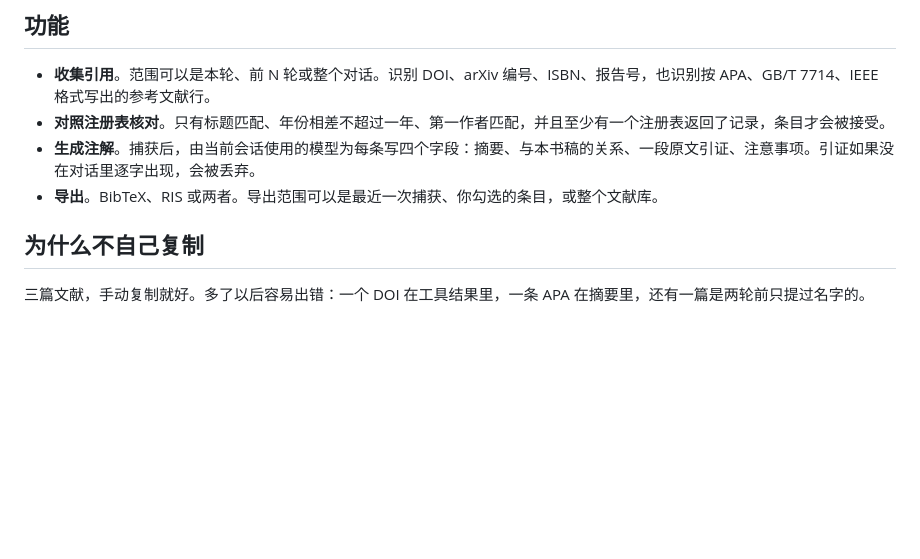
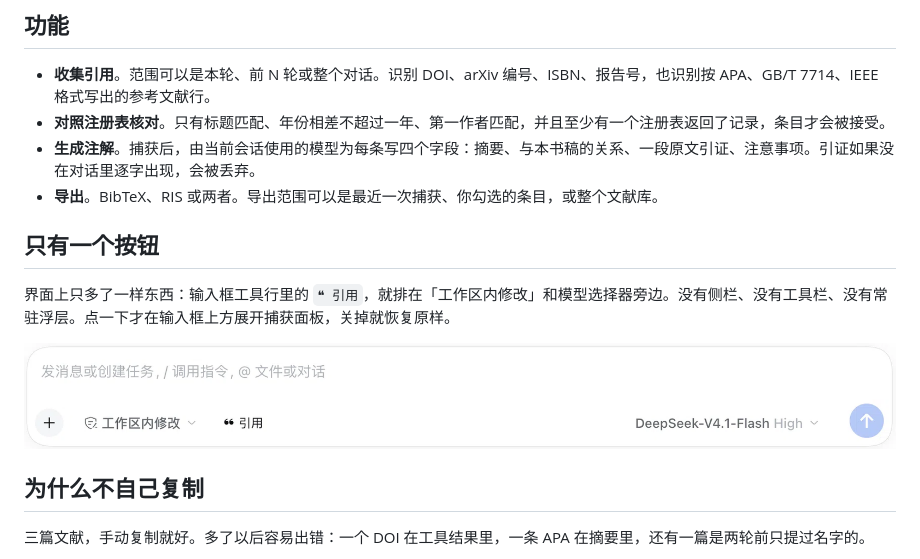
Before and after one commit to ymwang92/dsh-refkeeper, a Markdown page: README.zh.md, the part around the change. GitHub-like rendering; pictures changed too: docs/images/composer.png (added); blank space fills up the shorter version.

```diff
--- a/README.zh.md
+++ b/README.zh.md
@@ -16,6 +16,12 @@
 - **对照注册表核对**。只有标题匹配、年份相差不超过一年、第一作者匹配，并且至少有一个注册表返回了记录，条目才会被接受。
 - **生成注解**。捕获后，由当前会话使用的模型为每条写四个字段：摘要、与本书稿的关系、一段原文引证、注意事项。引证如果没在对话里逐字出现，会被丢弃。
 - **导出**。BibTeX、RIS 或两者。导出范围可以是最近一次捕获、你勾选的条目，或整个文献库。
+
+## 只有一个按钮
+
+界面上只多了一样东西：输入框工具行里的 `❝ 引用`，就排在「工作区内修改」和模型选择器旁边。没有侧栏、没有工具栏、没有常驻浮层。点一下才在输入框上方展开捕获面板，关掉就恢复原样。
+
+![输入框工具行里的「引用」按钮](docs/images/composer.png)
 
 ## 为什么不自己复制
 
```
Also changed, not shown: README.md (+6 -0 lines), 2 other files.
